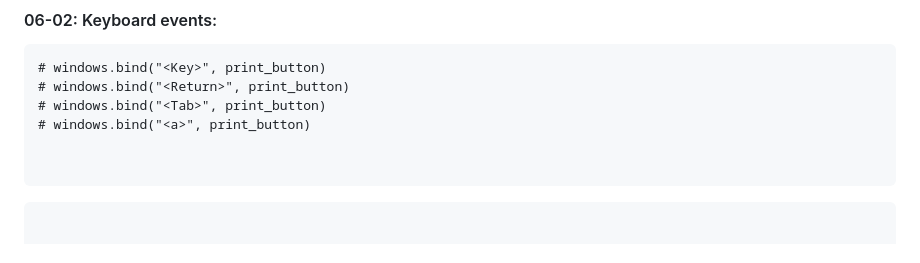
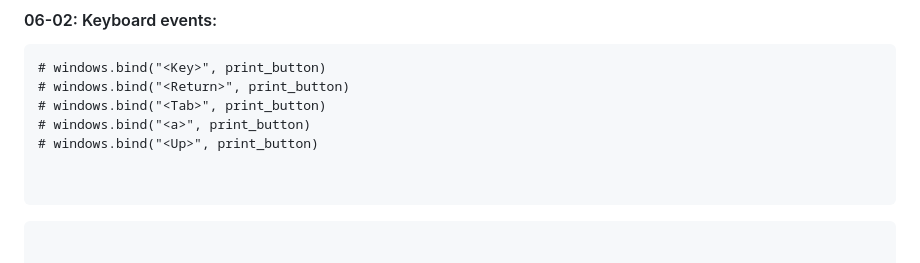
Before and after one commit to arazmoazzemi/Python-Projects, a Markdown page: tkinter/cheat_code.md, the part around the change. GitHub-like rendering.

````diff
--- a/tkinter/cheat_code.md
+++ b/tkinter/cheat_code.md
@@ -150,6 +150,7 @@ windows.mainloop()
 # windows.bind("<Return>", print_button)
 # windows.bind("<Tab>", print_button)
 # windows.bind("<a>", print_button)
+# windows.bind("<Up>", print_button)
 
 
 ```
````
